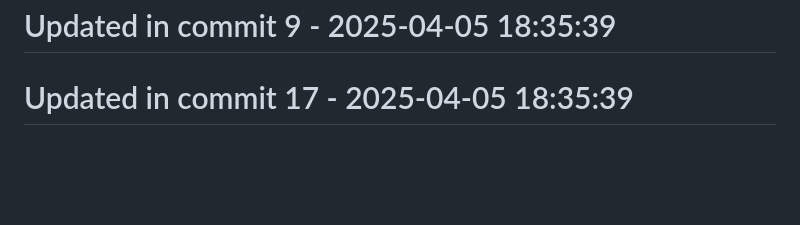
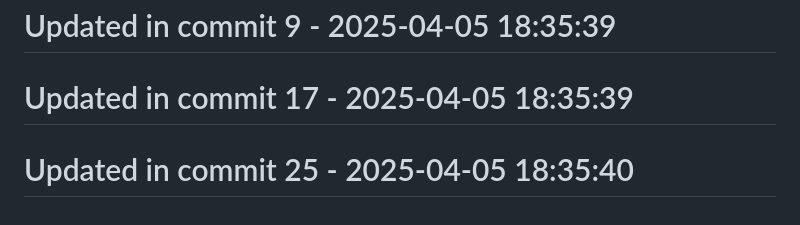
Before and after one commit to llamasearchai/llamasesame, a Markdown page: README.md, the part around the change. Drawn GitHub-style; blank space fills up the shorter version.

Commit message:
chore: Configure README.md configuration

```diff
--- a/README.md
+++ b/README.md
@@ -231,3 +231,5 @@ For questions or support, please contact [info@llamasearch.ai](mailto:info@llama
 # Updated in commit 9 - 2025-04-05 18:35:39
 
 # Updated in commit 17 - 2025-04-05 18:35:39
+
+# Updated in commit 25 - 2025-04-05 18:35:40
```
